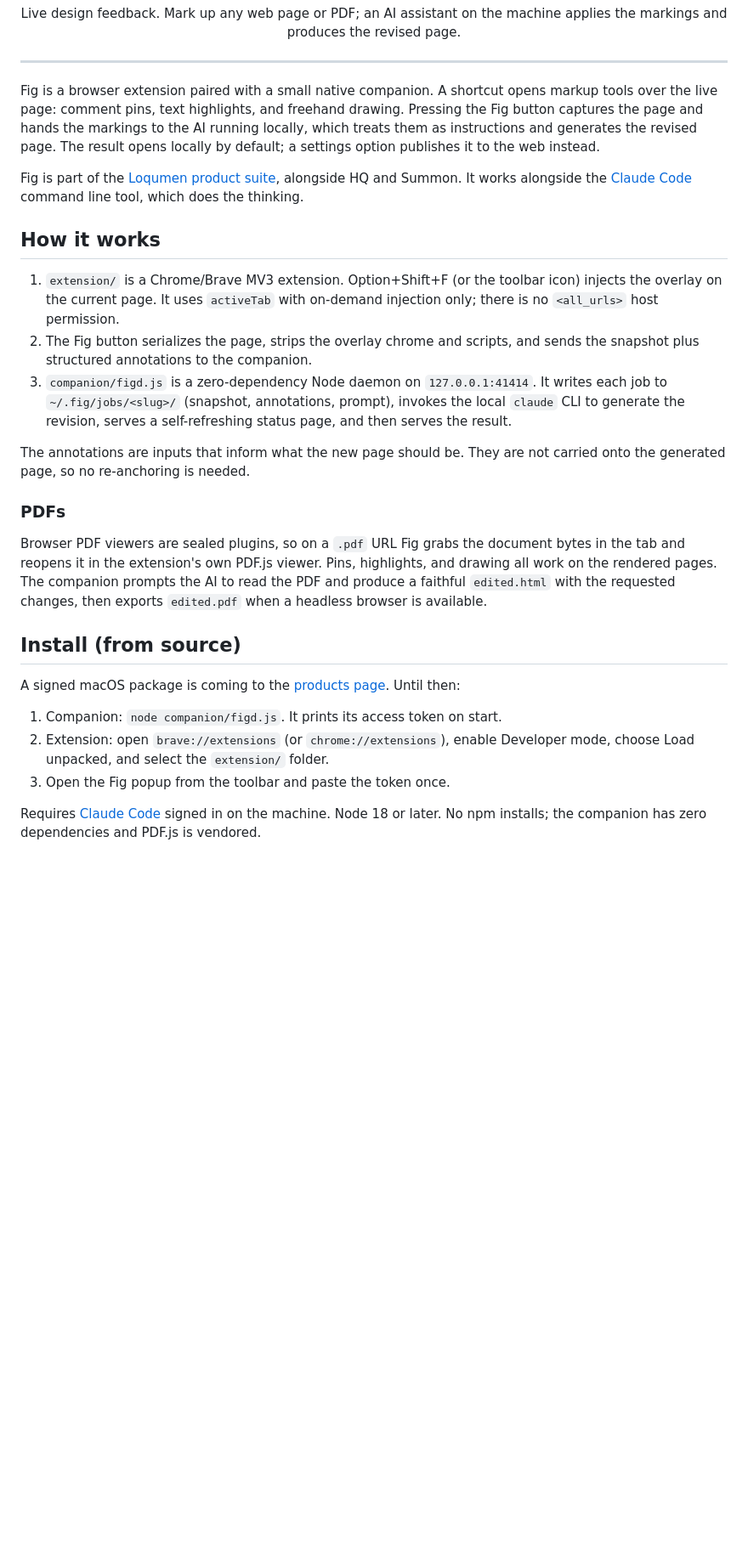
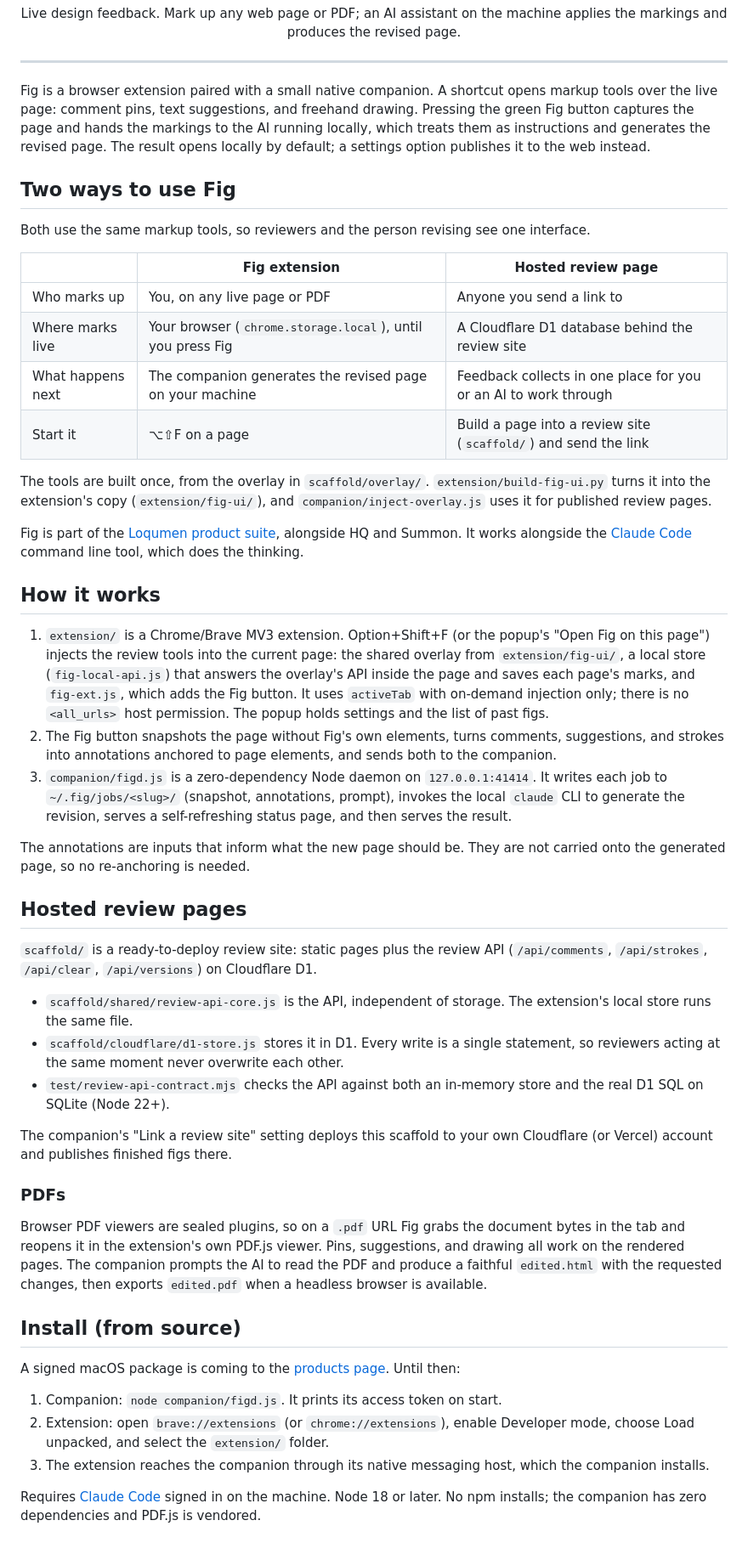
Before and after one commit to loqumen/fig, a Markdown page: README.md, the part around one of its changes. Shown at 85% size. Rendered like a GitHub page; blank space fills up the shorter version.

Commit message:
README: the two Fig flows, hosted review pages on D1
Co-Authored-By: Claude Opus 5.5 (1M context) <noreply@anthropic.com>

```diff
--- a/README.md
+++ b/README.md
@@ -7,21 +7,44 @@
 
 ---
 
-Fig is a browser extension paired with a small native companion. A shortcut opens markup tools over the live page: comment pins, text highlights, and freehand drawing. Pressing the Fig button captures the page and hands the markings to the AI running locally, which treats them as instructions and generates the revised page. The result opens locally by default; a settings option publishes it to the web instead.
+Fig is a browser extension paired with a small native companion. A shortcut opens markup tools over the live page: comment pins, text suggestions, and freehand drawing. Pressing the green Fig button captures the page and hands the markings to the AI running locally, which treats them as instructions and generates the revised page. The result opens locally by default; a settings option publishes it to the web instead.
+
+## Two ways to use Fig
+
+Both use the same markup tools, so reviewers and the person revising see one interface.
+
+| | Fig extension | Hosted review page |
+|---|---|---|
+| Who marks up | You, on any live page or PDF | Anyone you send a link to |
+| Where marks live | Your browser (`chrome.storage.local`), until you press Fig | A Cloudflare D1 database behind the review site |
+| What happens next | The companion generates the revised page on your machine | Feedback collects in one place for you or an AI to work through |
+| Start it | ⌥⇧F on a page | Build a page into a review site (`scaffold/`) and send the link |
+
+The tools are built once, from the overlay in `scaffold/overlay/`. `extension/build-fig-ui.py` turns it into the extension's copy (`extension/fig-ui/`), and `companion/inject-overlay.js` uses it for published review pages.
 
 Fig is part of the [Loqumen product suite](https://loqumen.com/products), alongside HQ and Summon. It works alongside the [Claude Code](https://claude.com/claude-code) command line tool, which does the thinking.
 
 ## How it works
 
-1. `extension/` is a Chrome/Brave MV3 extension. Option+Shift+F (or the toolbar icon) injects the overlay on the current page. It uses `activeTab` with on-demand injection only; there is no `<all_urls>` host permission.
-2. The Fig button serializes the page, strips the overlay chrome and scripts, and sends the snapshot plus structured annotations to the companion.
+1. `extension/` is a Chrome/Brave MV3 extension. Option+Shift+F (or the popup's "Open Fig on this page") injects the review tools into the current page: the shared overlay from `extension/fig-ui/`, a local store (`fig-local-api.js`) that answers the overlay's API inside the page and saves each page's marks, and `fig-ext.js`, which adds the Fig button. It uses `activeTab` with on-demand injection only; there is no `<all_urls>` host permission. The popup holds settings and the list of past figs.
+2. The Fig button snapshots the page without Fig's own elements, turns comments, suggestions, and strokes into annotations anchored to page elements, and sends both to the companion.
 3. `companion/figd.js` is a zero-dependency Node daemon on `127.0.0.1:41414`. It writes each job to `~/.fig/jobs/<slug>/` (snapshot, annotations, prompt), invokes the local `claude` CLI to generate the revision, serves a self-refreshing status page, and then serves the result.
 
 The annotations are inputs that inform what the new page should be. They are not carried onto the generated page, so no re-anchoring is needed.
 
+## Hosted review pages
+
+`scaffold/` is a ready-to-deploy review site: static pages plus the review API (`/api/comments`, `/api/strokes`, `/api/clear`, `/api/versions`) on Cloudflare D1.
+
+- `scaffold/shared/review-api-core.js` is the API, independent of storage. The extension's local store runs the same file.
+- `scaffold/cloudflare/d1-store.js` stores it in D1. Every write is a single statement, so reviewers acting at the same moment never overwrite each other.
+- `test/review-api-contract.mjs` checks the API against both an in-memory store and the real D1 SQL on SQLite (Node 22+).
+
+The companion's "Link a review site" setting deploys this scaffold to your own Cloudflare (or Vercel) account and publishes finished figs there.
+
 ### PDFs
 
-Browser PDF viewers are sealed plugins, so on a `.pdf` URL Fig grabs the document bytes in the tab and reopens it in the extension's own PDF.js viewer. Pins, highlights, and drawing all work on the rendered pages. The companion prompts the AI to read the PDF and produce a faithful `edited.html` with the requested changes, then exports `edited.pdf` when a headless browser is available.
+Browser PDF viewers are sealed plugins, so on a `.pdf` URL Fig grabs the document bytes in the tab and reopens it in the extension's own PDF.js viewer. Pins, suggestions, and drawing all work on the rendered pages. The companion prompts the AI to read the PDF and produce a faithful `edited.html` with the requested changes, then exports `edited.pdf` when a headless browser is available.
 
 ## Install (from source)
 
@@ -29,7 +52,7 @@ A signed macOS package is coming to the [products page](https://loqumen.com/prod
 
 1. Companion: `node companion/figd.js`. It prints its access token on start.
 2. Extension: open `brave://extensions` (or `chrome://extensions`), enable Developer mode, choose Load unpacked, and select the `extension/` folder.
-3. Open the Fig popup from the toolbar and paste the token once.
+3. The extension reaches the companion through its native messaging host, which the companion installs.
 
 Requires [Claude Code](https://claude.com/claude-code) signed in on the machine. Node 18 or later. No npm installs; the companion has zero dependencies and PDF.js is vendored.
 
```
Also changed, not shown: other parts of README.md (+1 -1 lines).
